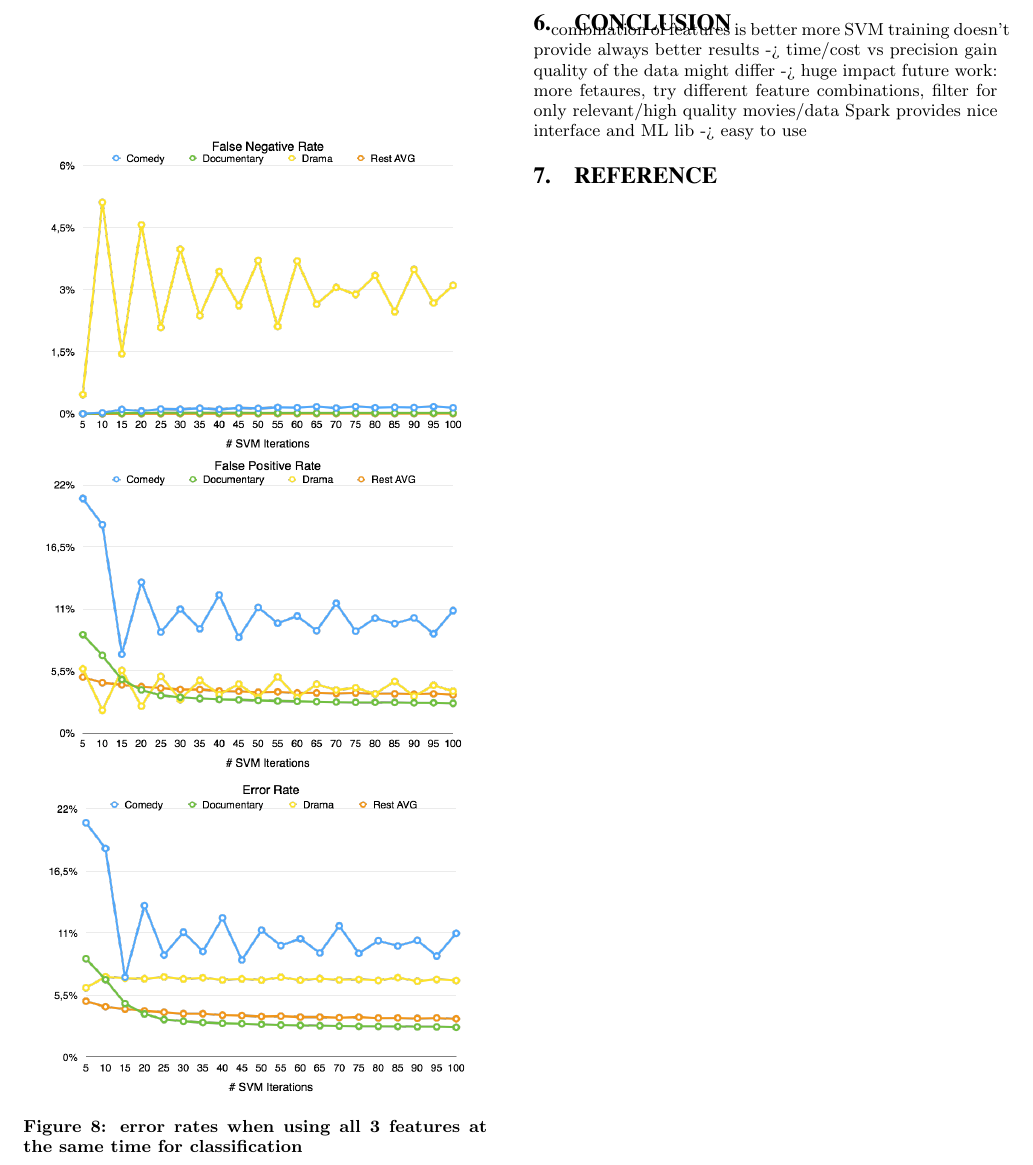
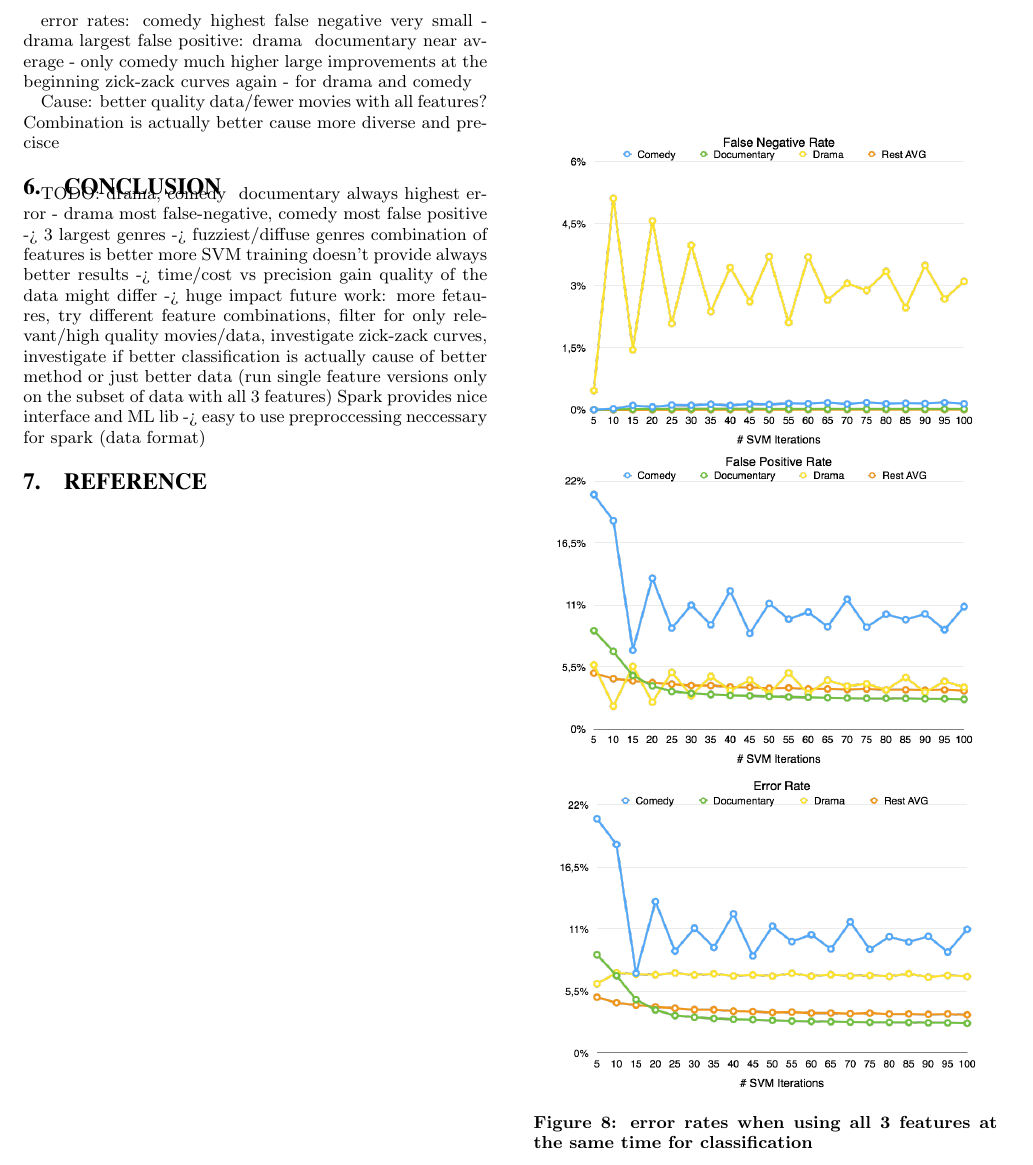
Before and after one commit to FGoessler/AIM3Project, a LaTeX document (report/report.tex): part of page 6 of 6, cut at the place of the change. Compiled offline with pdfLaTeX.

Commit message:
added some more missing numbers and todos

```diff
--- a/report/report.tex
+++ b/report/report.tex
@@ -200,7 +204,19 @@ significant increase with iterations (23,9 \% -> 43,9 \%)
 only small drops in between (at 20, after 45 and at 70 iterations)
 largest increase between 5 and 15 iterations
 very long training phase (~ 3 times the time cause 3 SVMs)
-TODO: look at false pos / false neg rates
+
+error rates:
+comedy highest
+false negative very small - drama largest
+false positive: drama & documentary near average - only comedy much higher
+large improvements at the beginning
+zick-zack curves again - for drama and comedy
+
+Cause:
+better quality data/fewer movies with all features?
+Combination is actually better cause more diverse and precisce
+
+
 
 \begin{figure}
 \begin{center}
@@ -211,11 +227,14 @@ TODO: look at false pos / false neg rates
 
 \section{Conclusion}
 
+TODO:
+drama, comedy & documentary always highest error - drama most false-negative, comedy most false positive -> 3 largest genres -> fuzziest/diffuse genres
 combination of features is better
 more SVM training doesn’t provide always better results -> time/cost vs precision gain
 quality of the data might differ -> huge impact
-future work: more fetaures, try different feature combinations, filter for only relevant/high quality movies/data
+future work: more fetaures, try different feature combinations, filter for only relevant/high quality movies/data, investigate zick-zack curves, investigate if better classification is actually cause of better method or just better data (run single feature versions only on the subset of data with all 3 features)
 Spark provides nice interface and ML lib -> easy to use
+preproccessing neccessary for spark (data format)
 
 \section{Reference}
 
```
Also changed, not shown: report/report.tex (14 more changed lines).
